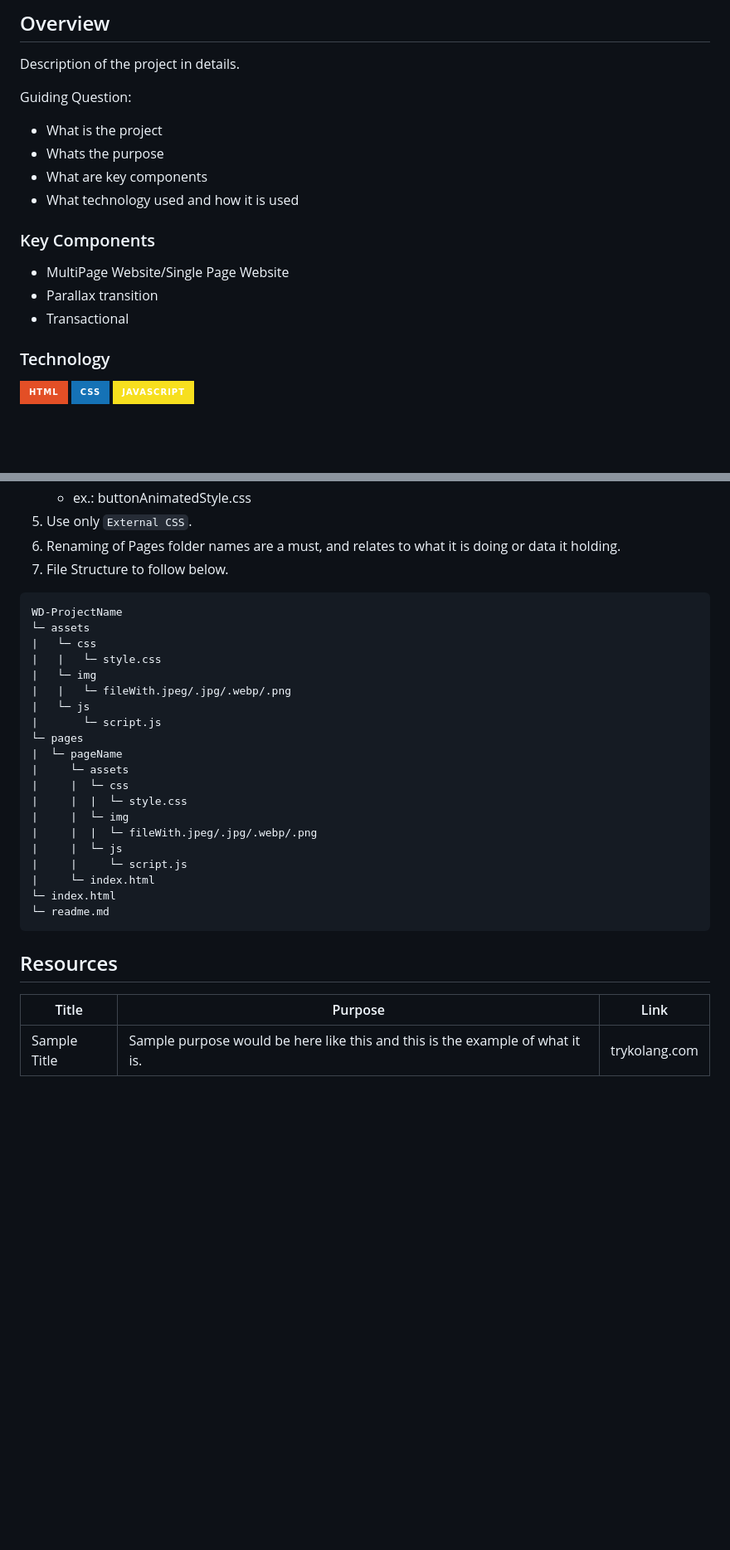
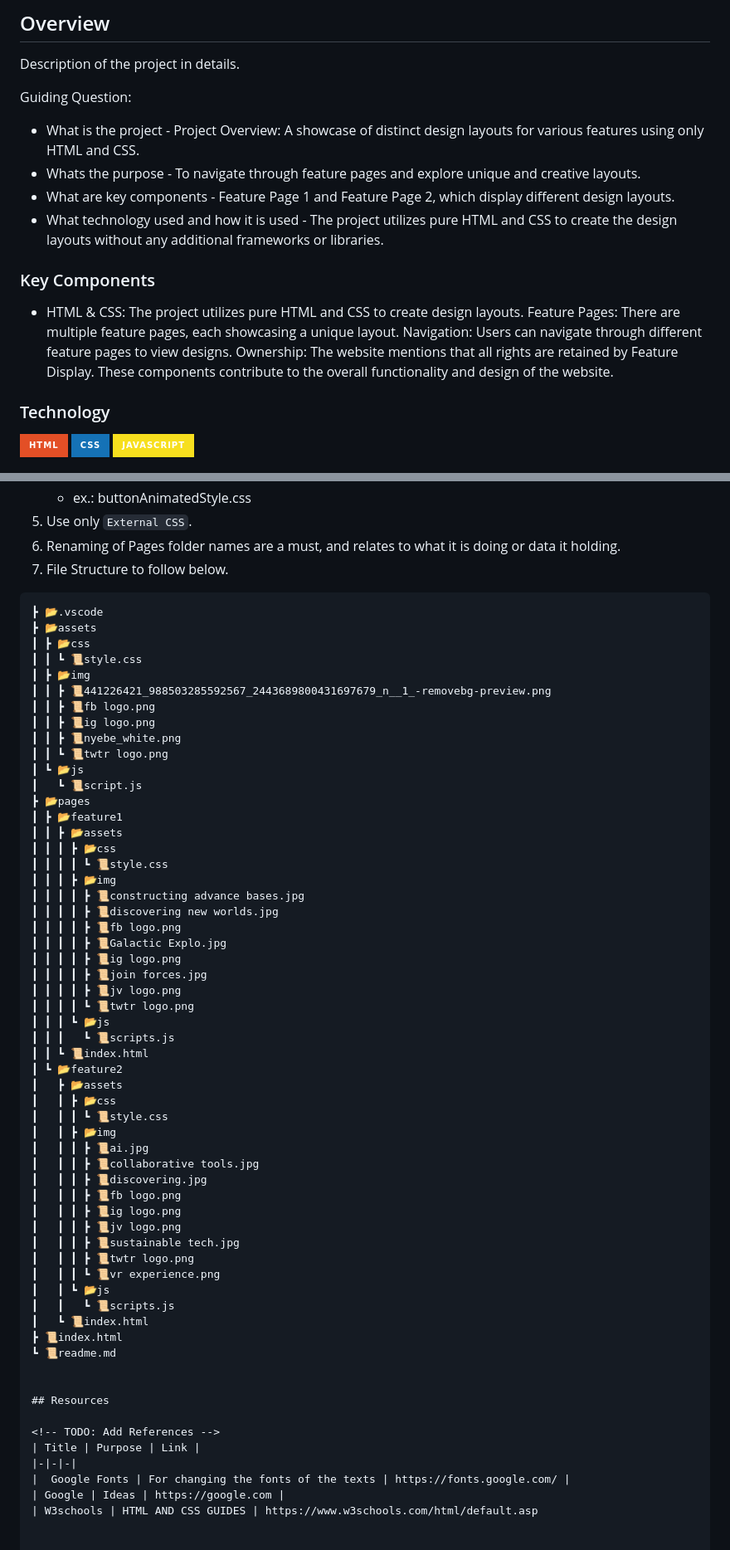
Before and after one commit to jevlongkss/WD-Seatwork-4, a Markdown page: readme.md, 2 parts joined by grey strips. Shown at 83% size. Drawn GitHub-style; badges without logos; blank space fills up the shorter version.

````diff
--- a/readme.md
+++ b/readme.md
@@ -60,17 +62,19 @@
 Description of the project in details.
 
 Guiding Question:
-- What is the project
-- Whats the purpose
-- What are key components
-- What technology used and how it is used
+- What is the project - Project Overview: A showcase of distinct design layouts for various features using only HTML and CSS.
+- Whats the purpose - To navigate through feature pages and explore unique and creative layouts.
+- What are key components - Feature Page 1 and Feature Page 2, which display different design layouts.
+- What technology used and how it is used - The project utilizes pure HTML and CSS to create the design layouts without any additional frameworks or libraries.
 
 ### Key Components
 <!-- TODO: List of Key Components -->
 <!-- The following are just sample -->
-- MultiPage Website/Single Page Website
-- Parallax transition
-- Transactional
+- HTML & CSS: The project utilizes pure HTML and CSS to create design layouts.
+Feature Pages: There are multiple feature pages, each showcasing a unique layout.
+Navigation: Users can navigate through different feature pages to view designs.
+Ownership: The website mentions that all rights are retained by Feature Display.
+These components contribute to the overall functionality and design of the website.
 
 ### Technology
 <!-- TODO: List of Technology Used -->
@@ -90,31 +94,61 @@ Guiding Question:
 7. File Structure to follow below.
 
 ```
-WD-ProjectName
-└─ assets
-|   └─ css
-|   |   └─ style.css
-|   └─ img
-|   |   └─ fileWith.jpeg/.jpg/.webp/.png
-|   └─ js
-|       └─ script.js
-└─ pages
-|  └─ pageName
-|     └─ assets
-|     |  └─ css
-|     |  |  └─ style.css
-|     |  └─ img
-|     |  |  └─ fileWith.jpeg/.jpg/.webp/.png
-|     |  └─ js
-|     |     └─ script.js
-|     └─ index.html
-└─ index.html
-└─ readme.md
-```
+┣ 📂.vscode
+┣ 📂assets
+┃ ┣ 📂css
+┃ ┃ ┗ 📜style.css
+┃ ┣ 📂img
+┃ ┃ ┣ 📜441226421_988503285592567_2443689800431697679_n__1_-removebg-preview.png
+┃ ┃ ┣ 📜fb logo.png
+┃ ┃ ┣ 📜ig logo.png
+┃ ┃ ┣ 📜nyebe_white.png
+┃ ┃ ┗ 📜twtr logo.png
+┃ ┗ 📂js
+┃   ┗ 📜script.js
+┣ 📂pages
+┃ ┣ 📂feature1
+┃ ┃ ┣ 📂assets
+┃ ┃ ┃ ┣ 📂css
+┃ ┃ ┃ ┃ ┗ 📜style.css
+┃ ┃ ┃ ┣ 📂img
+┃ ┃ ┃ ┃ ┣ 📜constructing advance bases.jpg
+┃ ┃ ┃ ┃ ┣ 📜discovering new worlds.jpg
+┃ ┃ ┃ ┃ ┣ 📜fb logo.png
+┃ ┃ ┃ ┃ ┣ 📜Galactic Explo.jpg
+┃ ┃ ┃ ┃ ┣ 📜ig logo.png
+┃ ┃ ┃ ┃ ┣ 📜join forces.jpg
+┃ ┃ ┃ ┃ ┣ 📜jv logo.png
+┃ ┃ ┃ ┃ ┗ 📜twtr logo.png
+┃ ┃ ┃ ┗ 📂js
+┃ ┃ ┃   ┗ 📜scripts.js
+┃ ┃ ┗ 📜index.html
+┃ ┗ 📂feature2
+┃   ┣ 📂assets
+┃   ┃ ┣ 📂css
+┃   ┃ ┃ ┗ 📜style.css
+┃   ┃ ┣ 📂img
+┃   ┃ ┃ ┣ 📜ai.jpg
+┃   ┃ ┃ ┣ 📜collaborative tools.jpg
+┃   ┃ ┃ ┣ 📜discovering.jpg
+┃   ┃ ┃ ┣ 📜fb logo.png
+┃   ┃ ┃ ┣ 📜ig logo.png
+┃   ┃ ┃ ┣ 📜jv logo.png
+┃   ┃ ┃ ┣ 📜sustainable tech.jpg
+┃   ┃ ┃ ┣ 📜twtr logo.png
+┃   ┃ ┃ ┗ 📜vr experience.png
+┃   ┃ ┗ 📂js
+┃   ┃   ┗ 📜scripts.js
+┃   ┗ 📜index.html
+┣ 📜index.html
+┗ 📜readme.md
+
 
 ## Resources
 
 <!-- TODO: Add References -->
 | Title | Purpose | Link |
 |-|-|-|
-| Sample Title | Sample purpose would be here like this and this is the example of what it is. | trykolang.com |
+|  Google Fonts | For changing the fonts of the texts | https://fonts.google.com/ |
+| Google | Ideas | https://google.com |
+| W3schools | HTML AND CSS GUIDES | https://www.w3schools.com/html/default.asp
````
Also changed, not shown: other parts of readme.md (+4 -2 lines).
